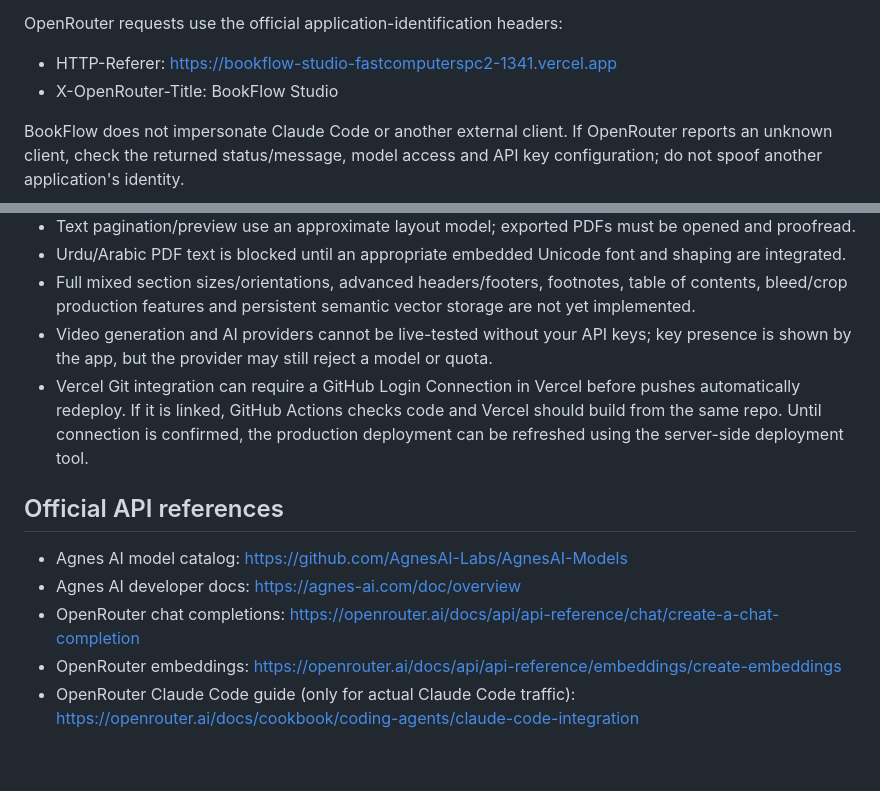
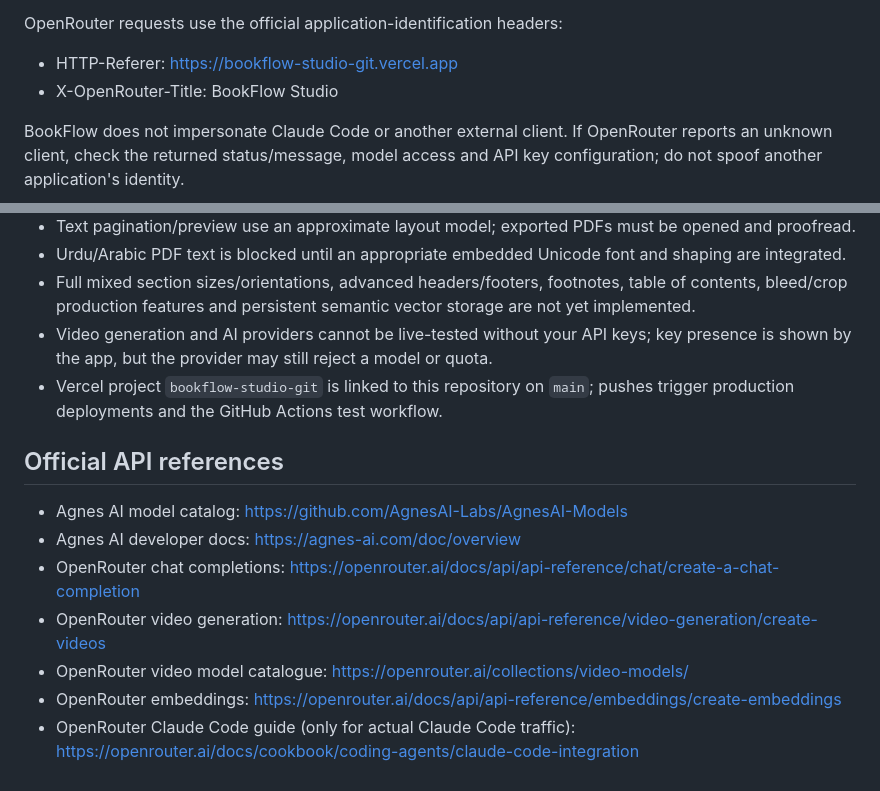
Before and after one commit to NICOLA-REANOME/booklet_layout, a Markdown page: README.md, 2 parts joined by grey strips. Drawn GitHub-style.

Commit message:
Document OpenRouter video and modality model discovery, current Git deployment

```diff
--- a/README.md
+++ b/README.md
@@ -50,7 +50,7 @@ Default documented model IDs in this integration are agnes-2.5-flash for text/vi
 - Text embeddings: POST /api/v1/embeddings
 
 OpenRouter requests use the official application-identification headers:
-- HTTP-Referer: https://bookflow-studio-fastcomputerspc2-1341.vercel.app
+- HTTP-Referer: https://bookflow-studio-git.vercel.app
 - X-OpenRouter-Title: BookFlow Studio
 
 BookFlow does not impersonate Claude Code or another external client. If OpenRouter reports an unknown client, check the returned status/message, model access and API key configuration; do not spoof another application's identity.
@@ -97,12 +97,14 @@ For all printers, use the app's duplex test sheet before printing an entire book
 - Urdu/Arabic PDF text is blocked until an appropriate embedded Unicode font and shaping are integrated.
 - Full mixed section sizes/orientations, advanced headers/footers, footnotes, table of contents, bleed/crop production features and persistent semantic vector storage are not yet implemented.
 - Video generation and AI providers cannot be live-tested without your API keys; key presence is shown by the app, but the provider may still reject a model or quota.
-- Vercel Git integration can require a GitHub Login Connection in Vercel before pushes automatically redeploy. If it is linked, GitHub Actions checks code and Vercel should build from the same repo. Until connection is confirmed, the production deployment can be refreshed using the server-side deployment tool.
+- Vercel project `bookflow-studio-git` is linked to this repository on `main`; pushes trigger production deployments and the GitHub Actions test workflow.
 
 ## Official API references
 
 - Agnes AI model catalog: https://github.com/AgnesAI-Labs/AgnesAI-Models
 - Agnes AI developer docs: https://agnes-ai.com/doc/overview
 - OpenRouter chat completions: https://openrouter.ai/docs/api/api-reference/chat/create-a-chat-completion
+- OpenRouter video generation: https://openrouter.ai/docs/api/api-reference/video-generation/create-videos
+- OpenRouter video model catalogue: https://openrouter.ai/collections/video-models/
 - OpenRouter embeddings: https://openrouter.ai/docs/api/api-reference/embeddings/create-embeddings
 - OpenRouter Claude Code guide (only for actual Claude Code traffic): https://openrouter.ai/docs/cookbook/coding-agents/claude-code-integration
```
